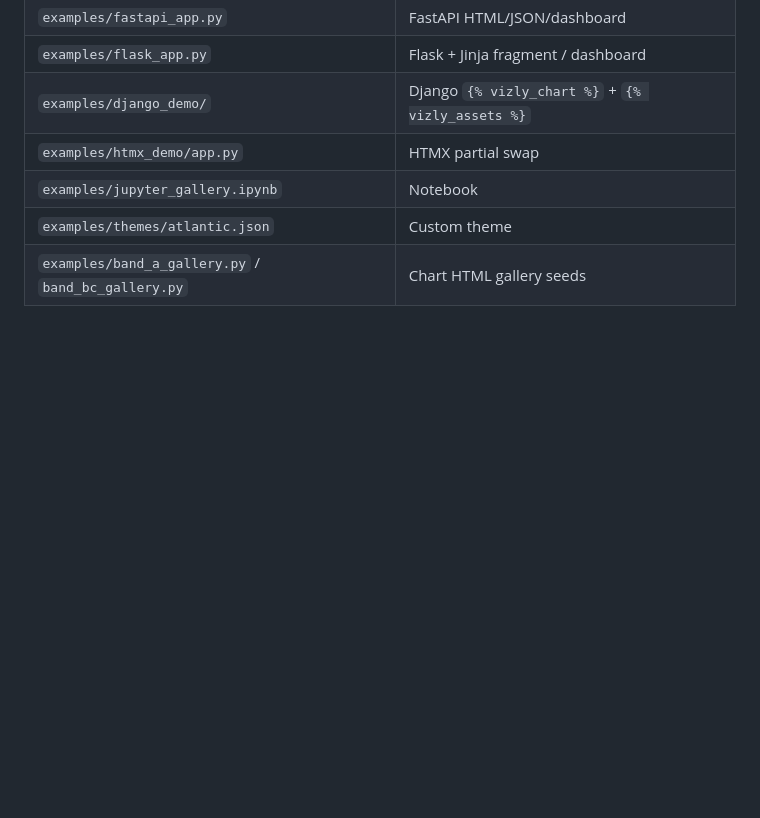
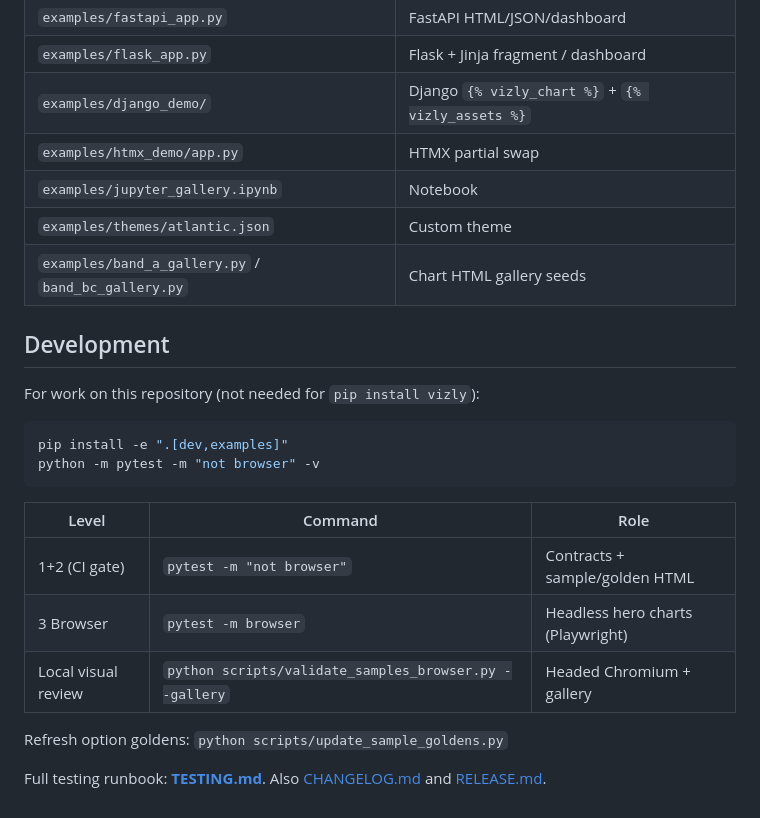
Before and after one commit to kineticquant/vizly, a Markdown page: README.md, the part around one of its changes. Rendered like a GitHub page; blank space fills up the shorter version.

````diff
--- a/README.md
+++ b/README.md
@@ -244,3 +235,22 @@ Escape hatches remain: `chart.update(...)`, `chart.merge_option({...})`, `vz.fro
 | `examples/jupyter_gallery.ipynb` | Notebook |
 | `examples/themes/atlantic.json` | Custom theme |
 | `examples/band_a_gallery.py` / `band_bc_gallery.py` | Chart HTML gallery seeds |
+
+## Development
+
+For work on this repository (not needed for `pip install vizly`):
+
+```bash
+pip install -e ".[dev,examples]"
+python -m pytest -m "not browser" -v
+```
+
+| Level | Command | Role |
+|-------|---------|------|
+| 1+2 (CI gate) | `pytest -m "not browser"` | Contracts + sample/golden HTML |
+| 3 Browser | `pytest -m browser` | Headless hero charts (Playwright) |
+| Local visual review | `python scripts/validate_samples_browser.py --gallery` | Headed Chromium + gallery |
+
+Refresh option goldens: `python scripts/update_sample_goldens.py`
+
+Full testing runbook: **[TESTING.md](TESTING.md)**. Also [CHANGELOG.md](CHANGELOG.md) and [RELEASE.md](RELEASE.md).
````
Also changed, not shown: other parts of README.md (+15 -24 lines).
